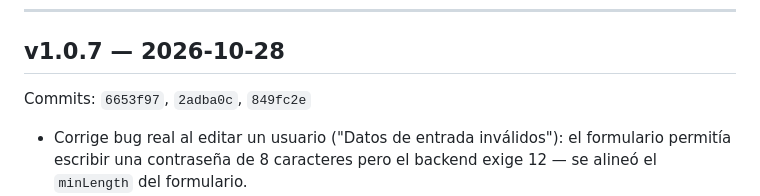
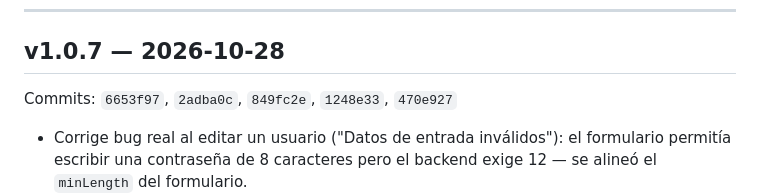
Before and after one commit to dorodriguezv-tech/dentia-system, a Markdown page: docs/CONTROL_DE_CAMBIOS.md, the part around the change. Drawn GitHub-style.

```diff
--- a/docs/CONTROL_DE_CAMBIOS.md
+++ b/docs/CONTROL_DE_CAMBIOS.md
@@ -14,7 +14,7 @@ qué cambió para quien no quiera leer cada mensaje de commit.
 
 ## v1.0.7 — 2026-10-28
 
-Commits: `6653f97`, `2adba0c`, `849fc2e`
+Commits: `6653f97`, `2adba0c`, `849fc2e`, `1248e33`, `470e927`
 
 - Corrige bug real al editar un usuario ("Datos de entrada inválidos"): el
   formulario permitía escribir una contraseña de 8 caracteres pero el
```
